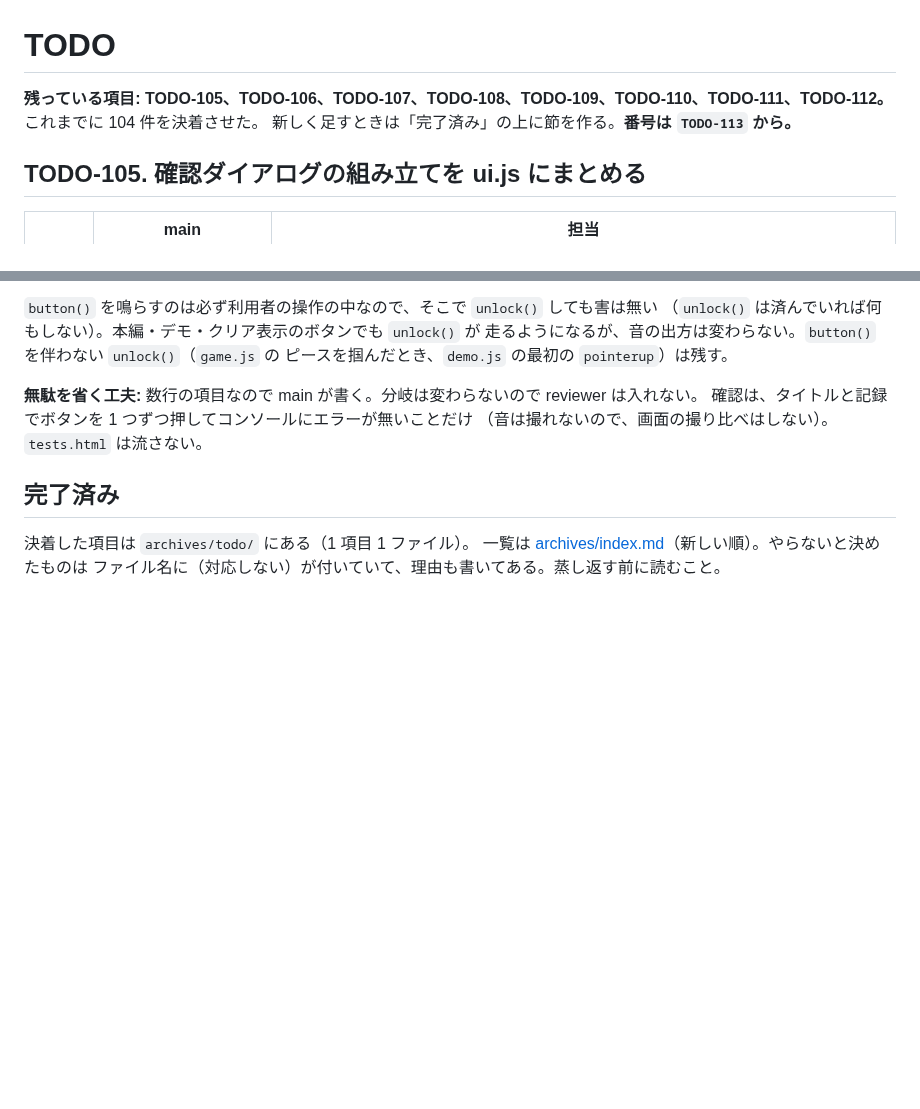
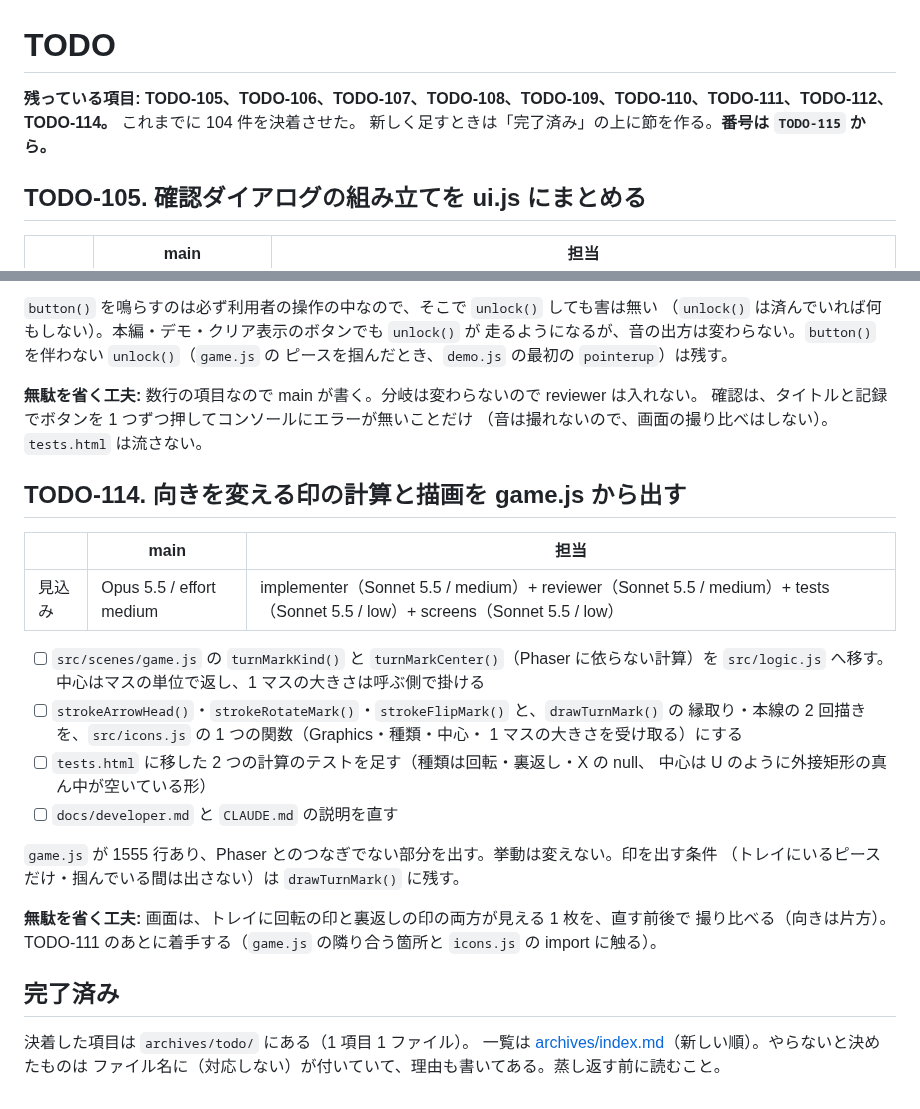
Before and after one commit to ytani01/pentomino-puzzle, a Markdown page: TODO.md, 2 parts joined by grey strips. Rendered like a GitHub page; blank space fills up the shorter version.

Commit message:
docs(todo): 向きを変える印の計算と描画を game.js から出す件を TODO-114 として立てる
Co-Authored-By: Claude Fable 5.2 <noreply@anthropic.com>
Claude-Session: https://claude.ai/code/session_018oMh7so2N9VkCxkGRGTMiN

```diff
--- a/TODO.md
+++ b/TODO.md
@@ -1,7 +1,7 @@
 # TODO
 
-**残っている項目: TODO-105、TODO-106、TODO-107、TODO-108、TODO-109、TODO-110、TODO-111、TODO-112。** これまでに 104 件を決着させた。
-新しく足すときは「完了済み」の上に節を作る。**番号は `TODO-113` から。**
+**残っている項目: TODO-105、TODO-106、TODO-107、TODO-108、TODO-109、TODO-110、TODO-111、TODO-112、TODO-114。** これまでに 104 件を決着させた。
+新しく足すときは「完了済み」の上に節を作る。**番号は `TODO-115` から。**
 
 ## TODO-105. 確認ダイアログの組み立てを ui.js にまとめる
 
@@ -157,6 +157,28 @@ TODO-110 のあとに着手する（同じ import の行に触る）。
 確認は、タイトルと記録でボタンを 1 つずつ押してコンソールにエラーが無いことだけ
 （音は撮れないので、画面の撮り比べはしない）。`tests.html` は流さない。
 
+## TODO-114. 向きを変える印の計算と描画を game.js から出す
+
+|      | main | 担当 |
+|------|------|------|
+| 見込み | Opus 5.5 / effort medium | implementer（Sonnet 5.5 / medium）+ reviewer（Sonnet 5.5 / medium）+ tests（Sonnet 5.5 / low）+ screens（Sonnet 5.5 / low） |
+
+- [ ] `src/scenes/game.js` の `turnMarkKind()` と `turnMarkCenter()`（Phaser に依らない計算）を
+      `src/logic.js` へ移す。中心はマスの単位で返し、1 マスの大きさは呼ぶ側で掛ける
+- [ ] `strokeArrowHead()`・`strokeRotateMark()`・`strokeFlipMark()` と、`drawTurnMark()` の
+      縁取り・本線の 2 回描きを、`src/icons.js` の 1 つの関数（Graphics・種類・中心・
+      1 マスの大きさを受け取る）にする
+- [ ] `tests.html` に移した 2 つの計算のテストを足す（種類は回転・裏返し・X の null、
+      中心は U のように外接矩形の真ん中が空いている形）
+- [ ] `docs/developer.md` と `CLAUDE.md` の説明を直す
+
+`game.js` が 1555 行あり、Phaser とのつなぎでない部分を出す。挙動は変えない。印を出す条件
+（トレイにいるピースだけ・掴んでいる間は出さない）は `drawTurnMark()` に残す。
+
+**無駄を省く工夫:** 画面は、トレイに回転の印と裏返しの印の両方が見える 1 枚を、直す前後で
+撮り比べる（向きは片方）。TODO-111 のあとに着手する（`game.js` の隣り合う箇所と
+`icons.js` の import に触る）。
+
 ## 完了済み
 
 決着した項目は `archives/todo/` にある（1 項目 1 ファイル）。
```
